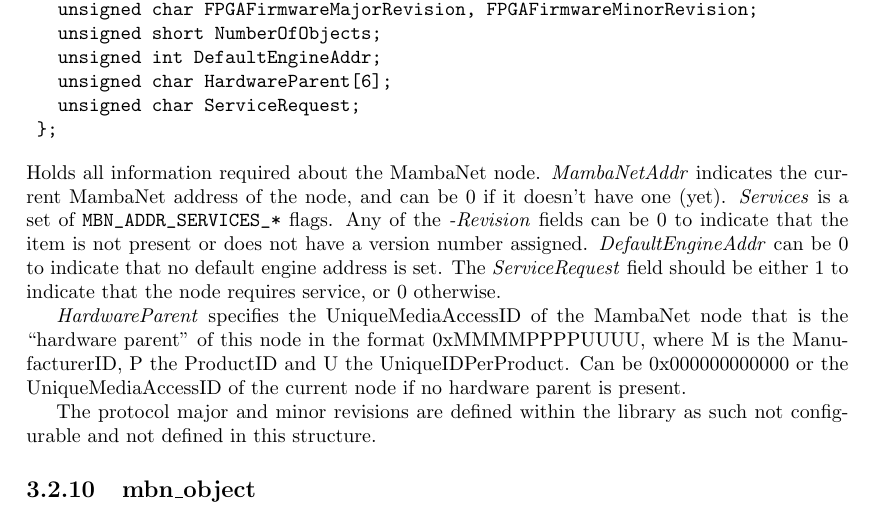
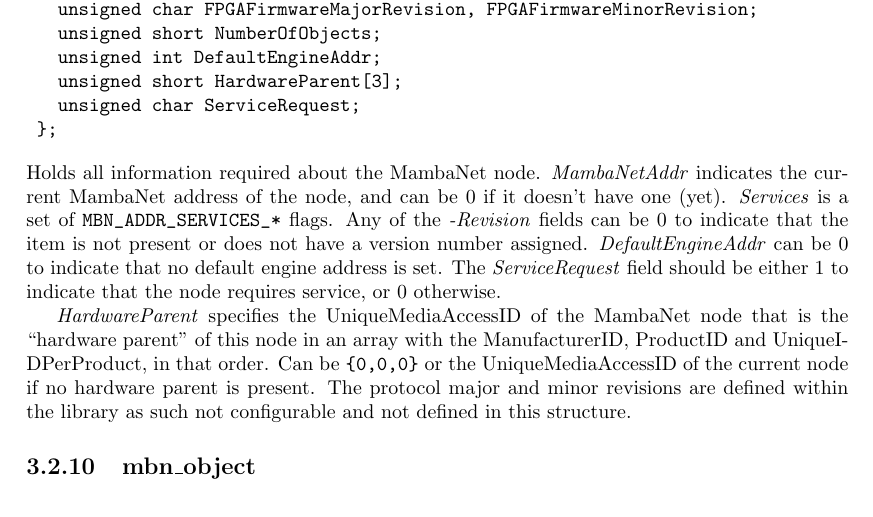
Before and after one commit to radio-helsinki-graz/mbn-lib, a LaTeX document (doc/doc.tex, which reads doc/api_ref.tex): part of page 15 of 27, cut so that both start at the same text. Compiled offline with pdfLaTeX.

Commit message:
Updated documentation to reflect the hardwareparent change

```diff
--- a/doc/api_ref.tex
+++ b/doc/api_ref.tex
@@ -212,14 +212,13 @@ Defines an object message. \textit{Number} starts at 1024 for custom objects, de
    unsigned char FPGAFirmwareMajorRevision, FPGAFirmwareMinorRevision;
    unsigned short NumberOfObjects;
    unsigned int DefaultEngineAddr;
-   unsigned char HardwareParent[6];
+   unsigned short HardwareParent[3];
    unsigned char ServiceRequest;
  };
 \end{verbatim}
 Holds all information required about the MambaNet node. \textit{MambaNetAddr} indicates the current MambaNet address of the node, and can be 0 if it doesn't have one (yet). \textit{Services} is a set of \verb|MBN_ADDR_SERVICES_*| flags. Any of the \textit{-Revision} fields can be 0 to indicate that the item is not present or does not have a version number assigned. \textit{DefaultEngineAddr} can be 0 to indicate that no default engine address is set. The \textit{ServiceRequest} field should be either 1 to indicate that the node requires service, or 0 otherwise.
 
-\textit{HardwareParent} specifies the UniqueMediaAccessID of the MambaNet node that is the ``hardware parent'' of this node in the format 0xMMMMPPPPUUUU, where M is the ManufacturerID, P the ProductID and U the UniqueIDPerProduct. Can be 0x000000000000 or the UniqueMediaAccessID of the current node if no hardware parent is present.
-
+\textit{HardwareParent} specifies the UniqueMediaAccessID of the MambaNet node that is the ``hardware parent'' of this node in an array with the ManufacturerID, ProductID and UniqueIDPerProduct, in that order. Can be \verb|{0,0,0}| or the UniqueMediaAccessID of the current node if no hardware parent is present.
 The protocol major and minor revisions are defined within the library as such not configurable and not defined in this structure.
 
 
```
